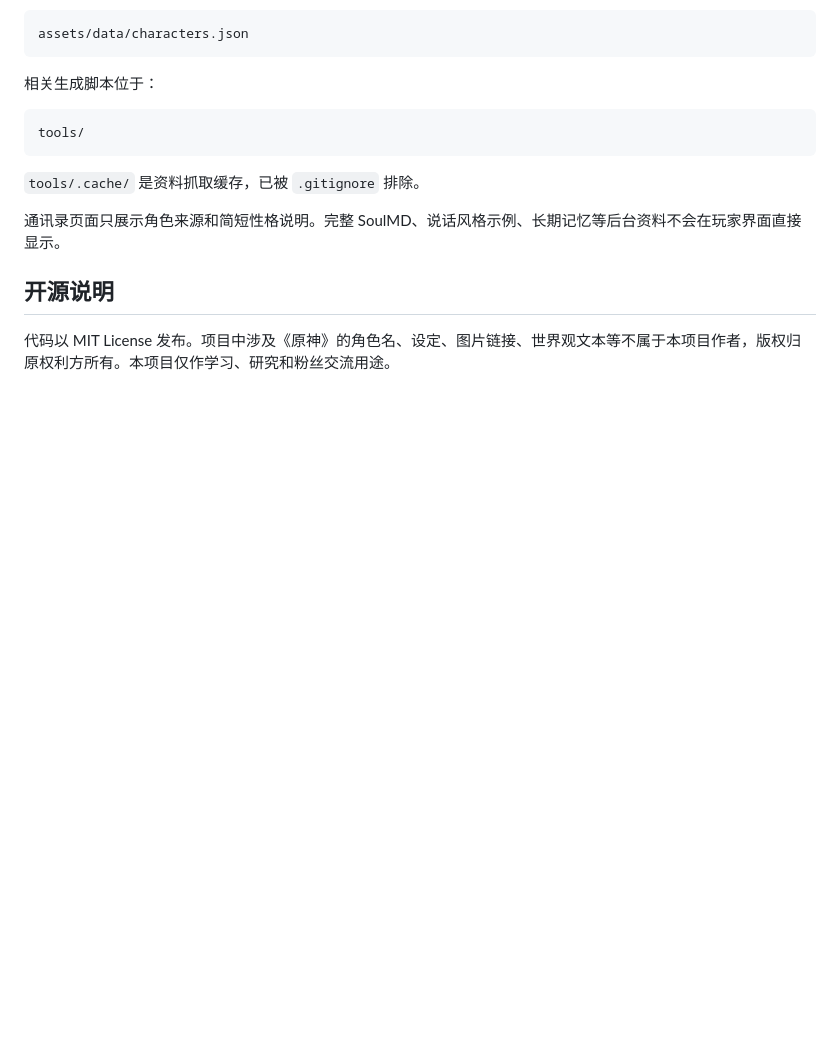
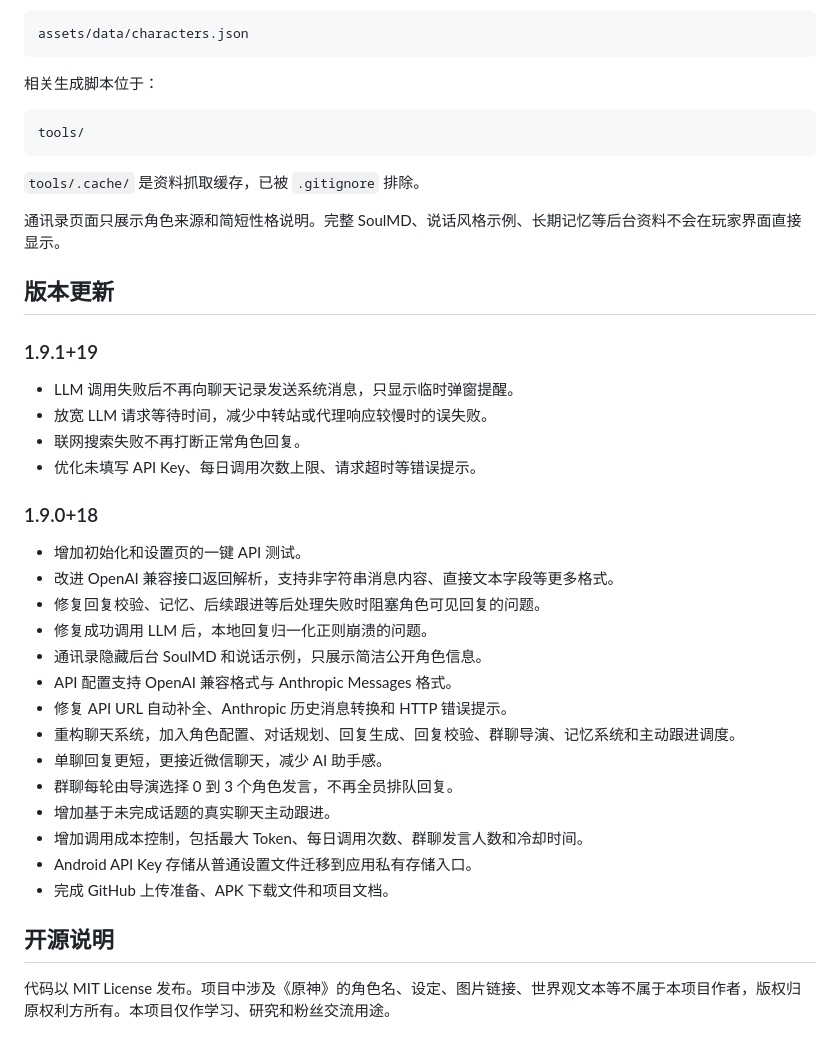
Before and after one commit to uinaqx/Genshin_chat, a Markdown page: README.md, the part around the change. Drawn GitHub-style; blank space fills up the shorter version.

Commit message:
Document release notes in README

```diff
--- a/README.md
+++ b/README.md
@@ -87,6 +87,32 @@ tools/
 
 通讯录页面只展示角色来源和简短性格说明。完整 SoulMD、说话风格示例、长期记忆等后台资料不会在玩家界面直接显示。
 
+## 版本更新
+
+### 1.9.1+19
+
+- LLM 调用失败后不再向聊天记录发送系统消息，只显示临时弹窗提醒。
+- 放宽 LLM 请求等待时间，减少中转站或代理响应较慢时的误失败。
+- 联网搜索失败不再打断正常角色回复。
+- 优化未填写 API Key、每日调用次数上限、请求超时等错误提示。
+
+### 1.9.0+18
+
+- 增加初始化和设置页的一键 API 测试。
+- 改进 OpenAI 兼容接口返回解析，支持非字符串消息内容、直接文本字段等更多格式。
+- 修复回复校验、记忆、后续跟进等后处理失败时阻塞角色可见回复的问题。
+- 修复成功调用 LLM 后，本地回复归一化正则崩溃的问题。
+- 通讯录隐藏后台 SoulMD 和说话示例，只展示简洁公开角色信息。
+- API 配置支持 OpenAI 兼容格式与 Anthropic Messages 格式。
+- 修复 API URL 自动补全、Anthropic 历史消息转换和 HTTP 错误提示。
+- 重构聊天系统，加入角色配置、对话规划、回复生成、回复校验、群聊导演、记忆系统和主动跟进调度。
+- 单聊回复更短，更接近微信聊天，减少 AI 助手感。
+- 群聊每轮由导演选择 0 到 3 个角色发言，不再全员排队回复。
+- 增加基于未完成话题的真实聊天主动跟进。
+- 增加调用成本控制，包括最大 Token、每日调用次数、群聊发言人数和冷却时间。
+- Android API Key 存储从普通设置文件迁移到应用私有存储入口。
+- 完成 GitHub 上传准备、APK 下载文件和项目文档。
+
 ## 开源说明
 
 代码以 MIT License 发布。项目中涉及《原神》的角色名、设定、图片链接、世界观文本等不属于本项目作者，版权归原权利方所有。本项目仅作学习、研究和粉丝交流用途。
```
